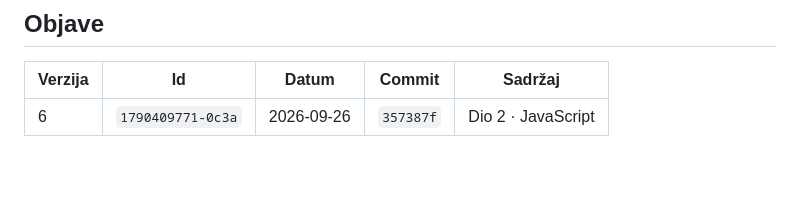
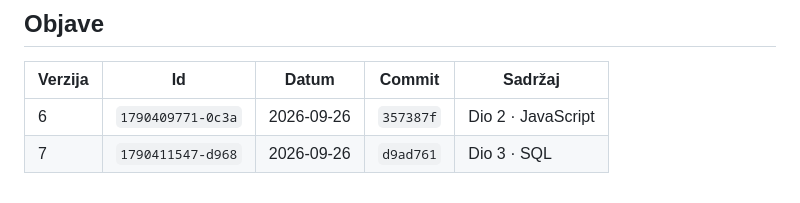
Before and after one commit to vvladimirv/ucionica, a Markdown page: STATUS.md, the part around the change. Rendered like a GitHub page; blank space fills up the shorter version.

Commit message:
STATUS: objavljena verzija 7 artefakta (Dio 3 · SQL)
Co-Authored-By: Claude Opus 5.5 <noreply@anthropic.com>
Claude-Session: https://claude.ai/code/session_01Arsd7dqoZaMgZSm9PEAR4t

```diff
--- a/STATUS.md
+++ b/STATUS.md
@@ -63,3 +63,4 @@ Kod iz inhome i Sole-KP citiraj samo iz samih repozitorija. Postojeći citati su
 | Verzija | Id | Datum | Commit | Sadržaj |
 | --- | --- | --- | --- | --- |
 | 6 | `1790409771-0c3a` | 2026-09-26 | `357387f` | Dio 2 · JavaScript |
+| 7 | `1790411547-d968` | 2026-09-26 | `d9ad761` | Dio 3 · SQL |
```
